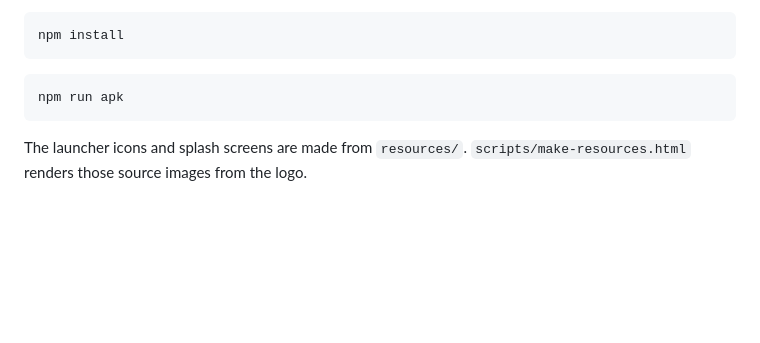
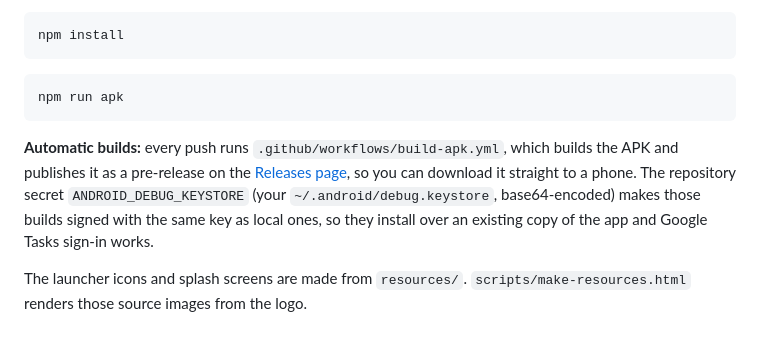
Before and after one commit to dalecri/pomodoro-terrarium, a Markdown page: README.md, the part around the change. Drawn GitHub-style; blank space fills up the shorter version.

Commit message:
README: document automatic APK builds and the signing-key secret
Co-Authored-By: Claude Opus 5.5 <noreply@anthropic.com>

````diff
--- a/README.md
+++ b/README.md
@@ -58,4 +58,6 @@ npm install
 npm run apk
 ```
 
+**Automatic builds:** every push runs `.github/workflows/build-apk.yml`, which builds the APK and publishes it as a pre-release on the [Releases page](https://github.com/dalecri/pomodoro-terrarium/releases), so you can download it straight to a phone. The repository secret `ANDROID_DEBUG_KEYSTORE` (your `~/.android/debug.keystore`, base64-encoded) makes those builds signed with the same key as local ones, so they install over an existing copy of the app and Google Tasks sign-in works.
+
 The launcher icons and splash screens are made from `resources/`. `scripts/make-resources.html` renders those source images from the logo.
````
